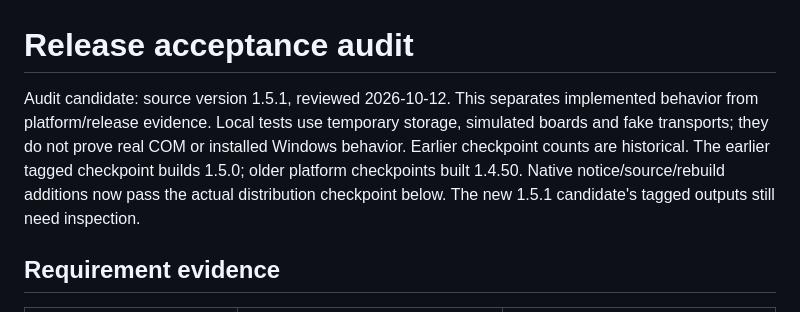
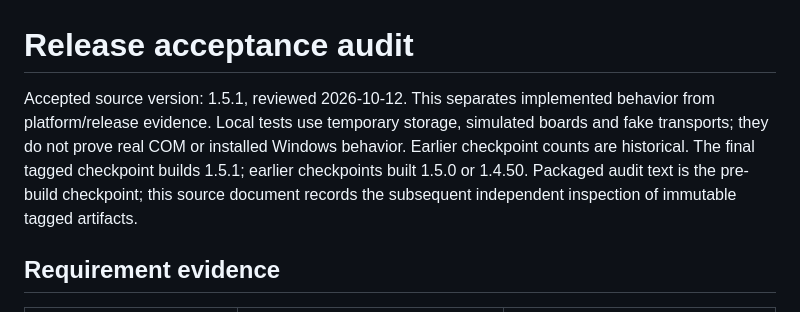
Before and after one commit to qianqiu-2020/decklab, a Markdown page: docs/RELEASE_ACCEPTANCE.md, the part around one of its changes. Drawn GitHub-style.

```diff
--- a/docs/RELEASE_ACCEPTANCE.md
+++ b/docs/RELEASE_ACCEPTANCE.md
@@ -1,12 +1,12 @@
 # Release acceptance audit
 
-Audit candidate: source version 1.5.1, reviewed 2026-10-12. This separates
+Accepted source version: 1.5.1, reviewed 2026-10-12. This separates
 implemented behavior from platform/release evidence. Local tests use temporary
 storage, simulated boards and fake transports; they do not prove real COM or
 installed Windows behavior. Earlier checkpoint counts are historical.
-The earlier tagged checkpoint builds 1.5.0; older platform checkpoints built
-1.4.50. Native notice/source/rebuild additions now pass the actual distribution
-checkpoint below. The new 1.5.1 candidate's tagged outputs still need inspection.
+The final tagged checkpoint builds 1.5.1; earlier checkpoints built 1.5.0 or
+1.4.50. Packaged audit text is the pre-build checkpoint; this source document
+records the subsequent independent inspection of immutable tagged artifacts.
 
 ## Requirement evidence
 
```
Also changed, not shown: other parts of docs/RELEASE_ACCEPTANCE.md (+47 -9 lines), docs/OPEN_SOURCE_PLAN.md (+3 -3 lines).
